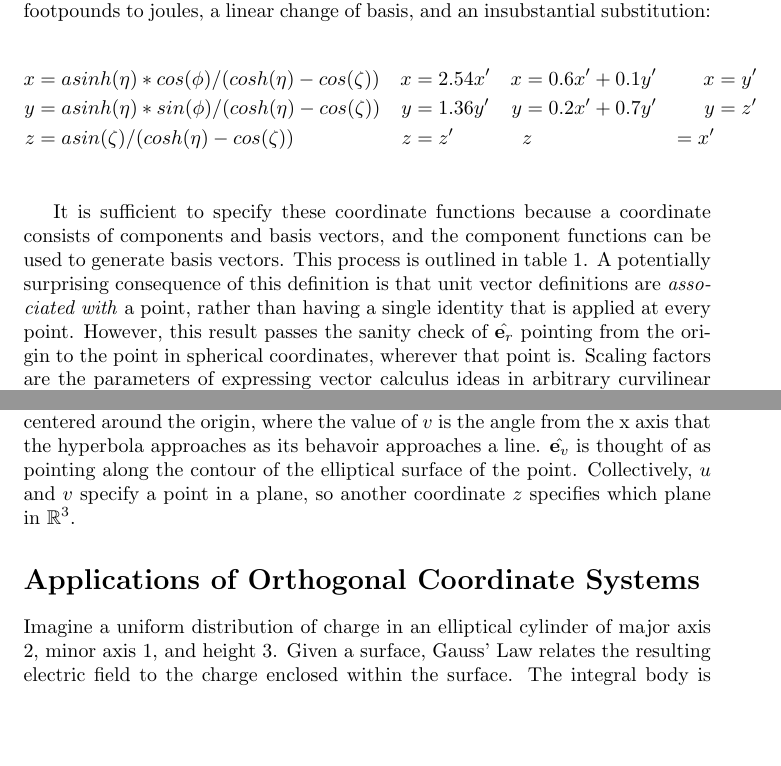
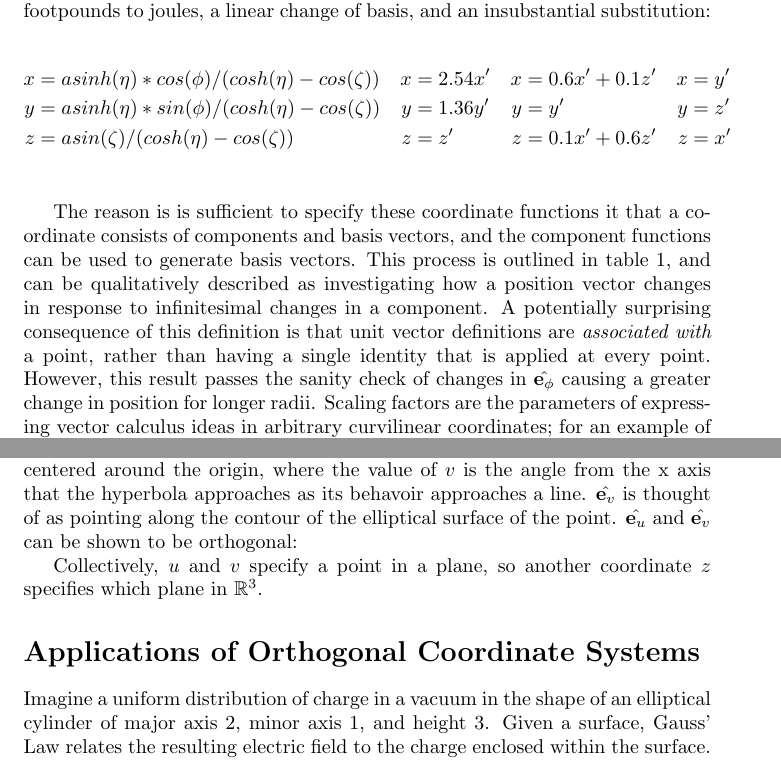
Before and after one commit to seewalker/coordinate_systems, a LaTeX document (paper.tex): two parts of pages 2 and 4 of 10, joined at a grey line, cut so that both start at the same text, the shorter picture padded with empty space. Compiled offline with pdfLaTeX.

Commit message:
Fixed some phrasing and mechanical things.

```diff
--- a/paper.tex
+++ b/paper.tex
@@ -43,12 +43,12 @@ Much of the knowledge people pick up in calculus is local to the rectangular coo
 It is sufficient in specifying a coordinate system to define each coordinate value as a function of coordinate values in another system. Orthogonal systems have the property of orthogonal basis vectors at every point, expressed $\unit{i} \cdot \unit{j} = \delta_{i,j}$, with the Kronecker delta symbol. That the systems I discuss are orthogonal can be verified by performing dot products on the basis vectors, but a more visible appreciation for their orthogonality is in \cref{fig:basis}. Four such systems are the toroidal coordinate system, a change from inches to centimeters and change from footpounds to joules, a linear change of basis, and an insubstantial substitution:
 
 \begin{align*}
-x &= a sinh(\eta) * cos(\phi) / (cosh(\eta) - cos(\zeta)) & x &= 2.54 x'  & x &= 0.6 x' + 0.1 y' & x &= y'\\
-y &= a sinh(\eta) * sin(\phi) / (cosh(\eta) - cos(\zeta)) & y &= 1.36 y'  & y &= 0.2 x' + 0.7 y' & y &= z' \\
-z &= a sin(\zeta) / (cosh(\eta) - cos(\zeta))             & z &= z'       &                      & z &= x' \\
+x &= a sinh(\eta) * cos(\phi) / (cosh(\eta) - cos(\zeta)) & x &= 2.54 x'  & x &= 0.6 x' + 0.1 z' & x &= y'\\
+y &= a sinh(\eta) * sin(\phi) / (cosh(\eta) - cos(\zeta)) & y &= 1.36 y'  & y &= y'              & y &= z' \\
+z &= a sin(\zeta) / (cosh(\eta) - cos(\zeta))             & z &= z'       & z &= 0.1 x' + 0.6 z' & z &= x' \\
 \end{align*}
 
-It is sufficient to specify these coordinate functions because a coordinate consists of components and basis vectors, and the component functions can be used to generate basis vectors. This process is outlined in \cref{tab:orth}. A potentially surprising consequence of this definition is that unit vector definitions are \textit{associated with} a point, rather than having a single identity that is applied at every point. However, this result passes the sanity check of $\unit{r}$ pointing from the origin to the point in spherical coordinates, wherever that point is. Scaling factors are the parameters of expressing vector calculus ideas in arbitrary curvilinear coordinates; for an example of a derivation of such a general result \cref{sec:curl}, for a full list of such results see \cref{tab:orth}. Because scaling factors are a relative concept, there must be a starting place. The idea is that two position-independent unit vectors have '1' as the relative value, e.g. (why is scaling factor of radius 1?)
+The reason is is sufficient to specify these coordinate functions it that a coordinate consists of components and basis vectors, and the component functions can be used to generate basis vectors. This process is outlined in \cref{tab:orth}, and can be qualitatively described as investigating how a position vector changes in response to infinitesimal changes in a component. A potentially surprising consequence of this definition is that unit vector definitions are \textit{associated with} a point, rather than having a single identity that is applied at every point. However, this result passes the sanity check of changes in $\unit{\phi}$ causing a greater change in position for longer radii. Scaling factors are the parameters of expressing vector calculus ideas in arbitrary curvilinear coordinates; for an example of a derivation of such a general result \cref{sec:curl}, for a full list of such results see \cref{tab:orth}. Because scaling factors are a relative concept, there must be a starting place. The idea is that two position-independent unit vectors have '1' as the relative value.
 
 Kusse and Westwig present the unit vectors as emerging from equations relating one coordinate system to another. This inductive definition would not be able to generate coordinate systems if there were not an base-case coordinate system whose unit vectors are already known. The soundness of this approach, then, depends on the existence of at least one coordinate system which can be thought of without this framework. Rectangular, cylindrical, and spherical coordinate systems are all widely-used and intuitive to physicists, so there is not a base-case problem.
 
@@ -105,7 +105,9 @@ Curl : $\nabla \times \textbf{U} = \frac{1}{h_1 h_2 h_3}  \begin{vmatrix}
 
 Until I did this project, I had never heard that cylindrical and spherical coordinates constitute an orthogonal coordinate systems and did not have a visual picture of how they are orthogonal. With cylindrical coordinates, $\unit{z}$ always points upwards, so $\unit{\phi}$ and $\unit{\rho}$ are constrained to a constant z plane. $\unit{\rho}$ points in the direction of the projection of the component vector $\textbf{r}$ onto the plane. $\unit{\phi}$ is position-dependent, and thought of as being always perpendicular the other two vectors. With spherical coordinates, $\unit{r}$ points in the same direction as the component vector $\textbf{r}$. $\unit{\theta}$ and $\unit{\phi}$ are, then, constrainted to within the plane normal to that vector. $\unit{\theta}$ is visualized such that if $\theta$ has value L degrees, it points L degrees above a plane of constant 'z'. This dependence of the direction on the value is what is meant by position dependence.
 
-Elliptical cylindrical coordinates have the surfaces of constant $u$ being ellipses with foci at $(a,0), (-a,0)$ in rectangular coordinates, where increasing values of $u$ corresponding to ellipses of greater area. $\unit{u}$ is thought as perpendicular to that ellipse, and in a constant-z plane. The surfaces of constant $v$ are hyperbolas centered around the origin, where the value of $v$ is the angle from the x axis that the hyperbola approaches as its behavoir approaches a line. $\unit{v}$ is thought of as pointing along the contour of the elliptical surface of the point. Collectively, $u$ and $v$ specify a point in a plane, so another coordinate $z$ specifies which plane in $\mathbb{R}^3$.
+Elliptical cylindrical coordinates have the surfaces of constant $u$ being ellipses with foci at $(a,0), (-a,0)$ in rectangular coordinates, where increasing values of $u$ corresponding to ellipses of greater area. $\unit{u}$ is thought as perpendicular to that ellipse, and in a constant-z plane. The surfaces of constant $v$ are hyperbolas centered around the origin, where the value of $v$ is the angle from the x axis that the hyperbola approaches as its behavoir approaches a line. $\unit{v}$ is thought of as pointing along the contour of the elliptical surface of the point. $\unit{u}$ and $\unit{v}$ can be shown to be orthogonal:
+
+Collectively, $u$ and $v$ specify a point in a plane, so another coordinate $z$ specifies which plane in $\mathbb{R}^3$.
 
 \begin{figure}
     \centering
@@ -147,7 +149,7 @@ Elliptical cylindrical coordinates have the surfaces of constant $u$ being ellip
 \section*{Applications of Orthogonal Coordinate Systems}
 \label{sec:convenient}
 
-Imagine a uniform distribution of charge in an elliptical cylinder of major axis 2, minor axis 1, and height 3. Given a surface, Gauss' Law relates the resulting electric field to the charge enclosed within the surface. The integral body is easiest to evaluate when $d \textbf{A}$ and $\textbf{E}$ are always parallel, so one chooses the surface where $z$ goes from 0 to 4 and $v$ goes from 0 to a large number, and $\mu$ is some value such that all charge is contained (such as 3). In order to accomodate major axis 2 and minor axis 1, using the property of ellipses relating foci distance to axes lengths: $a = \sqrt{2^2 - 1^2} = \sqrt{3}$. With this coordinate system and surface:
+Imagine a uniform distribution of charge in a vacuum in the shape of an elliptical cylinder of major axis 2, minor axis 1, and height 3. Given a surface, Gauss' Law relates the resulting electric field to the charge enclosed within the surface. The integral body is easiest to evaluate when $d \textbf{A}$ and $\textbf{E}$ are always parallel, so one chooses the surface where $z$ goes from 0 to 4 and $v$ goes through its range, and $\mu$ is some value such that all charge is contained (such as 3). In order to accomodate major axis 2 and minor axis 1, using the property of ellipses relating foci distance to axes lengths: $a = \sqrt{2^2 - 1^2} = \sqrt{3}$. With this coordinate system and surface:
 
 \begin{align*}
 \frac{Q_{enc}}{\epsilon_0} &= \oiint \textbf{E} \cdot d \textbf{A} \\
```
Also changed, not shown: paper.tex (28 more changed lines).
